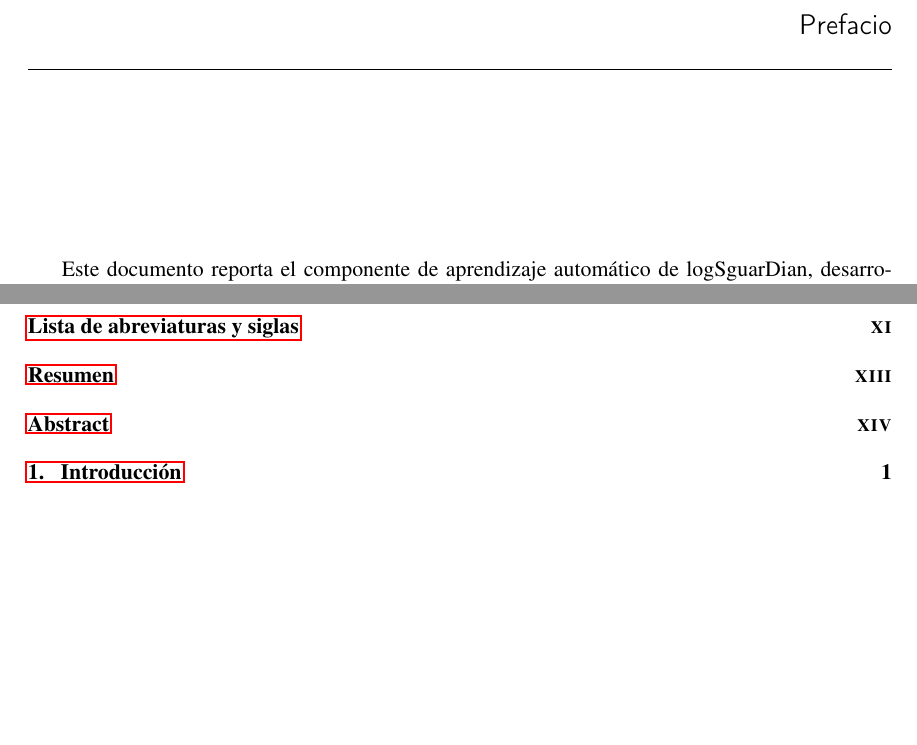
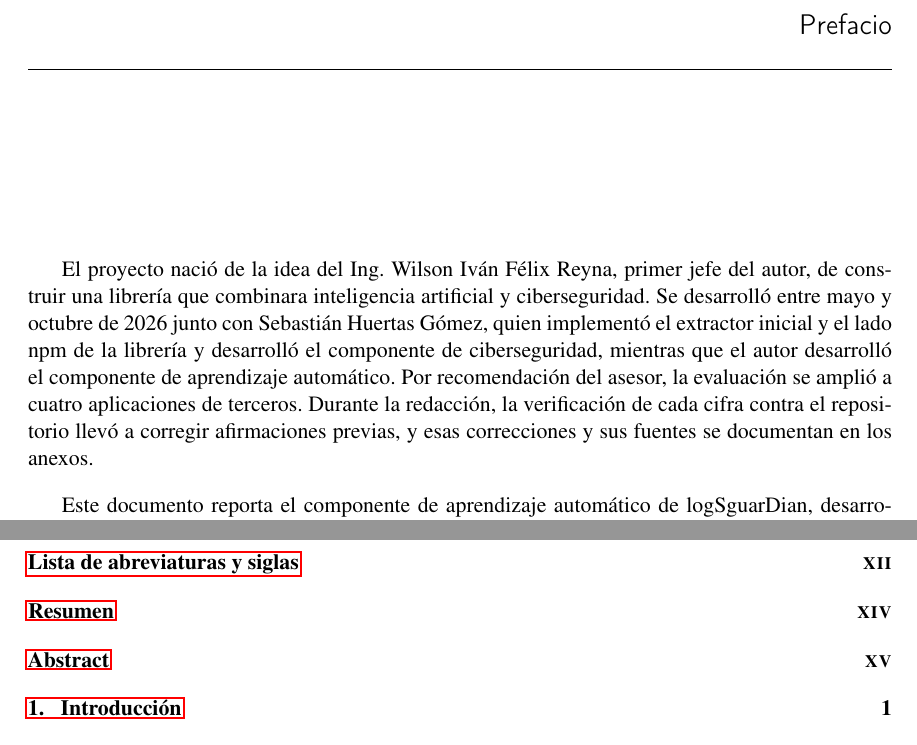
Before and after one commit to Diegoval-Dev/logSguarDian-thesis, a LaTeX document (z-main.tex, which reads a-prefacio.tex): two parts of pages 4 and 5 of 104 before the commit and two parts of pages 4 and 6 of 105 after it, joined at a grey line, cut so that both start at the same text, the shorter picture padded with empty space. Compiled offline with pdfLaTeX.

Commit message:
Añade al prefacio la historia de la elaboración

```diff
--- a/a-prefacio.tex
+++ b/a-prefacio.tex
@@ -1,3 +1,5 @@
+El proyecto nació de la idea del Ing. Wilson Iván Félix Reyna, primer jefe del autor, de construir una librería que combinara inteligencia artificial y ciberseguridad. Se desarrolló entre mayo y octubre de 2026 junto con Sebastián Huertas Gómez, quien implementó el extractor inicial y el lado npm de la librería y desarrolló el componente de ciberseguridad, mientras que el autor desarrolló el componente de aprendizaje automático. Por recomendación del asesor, la evaluación se amplió a cuatro aplicaciones de terceros. Durante la redacción, la verificación de cada cifra contra el repositorio llevó a corregir afirmaciones previas, y esas correcciones y sus fuentes se documentan en los anexos.
+
 Este documento reporta el componente de aprendizaje automático de logSguarDian, desarrollado junto con Sebastián Huertas Gómez, cuya tesis aborda el componente de ciberseguridad y la librería. El trabajo se limita a cuatro categorías de ataque intra-petición, a un entorno de prueba controlado y a aplicaciones de terceros evaluadas con muestras pequeñas. No incluye la validación con una startup guatemalteca prevista en el protocolo, que era opcional. Los modelos cuyas métricas se reportan (\texttt{rf\_v11} e \texttt{if\_v10}) no están publicados. Las limitaciones que acotan las cifras principales se declaran en los capítulos de Resultados y Discusión y en los anexos.
 
 \textbf{Declaración de uso de inteligencia artificial.} El autor concibió el proyecto y su enfoque, seleccionó los modelos, concibió el pipeline de MLOps y el análisis de interpretabilidad con SHAP, y definió el alcance y los resultados que se reportan. Para el código de entrenamiento y los scripts de análisis, la redacción y la verificación de coherencia entre capítulos, trabajó con Claude, de Anthropic, mediante conversación y mediante un agente de código. El autor dirigió ese trabajo y asume la responsabilidad del contenido.
```
